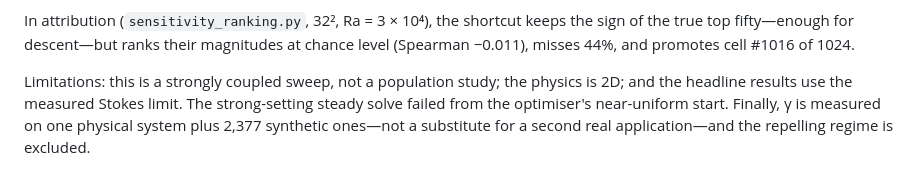
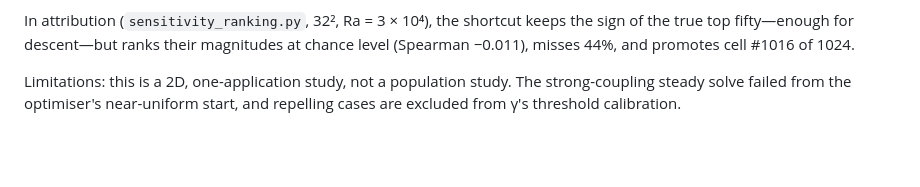
Before and after one commit to TAUIL-Abd-Elilah/coldplate, a Markdown page: PAPER.md, the part around the change. GitHub-like rendering; blank space fills up the shorter version.

Commit message:
Condense the paper limitations recap

```diff
--- a/PAPER.md
+++ b/PAPER.md
@@ -396,8 +396,6 @@ In attribution (`sensitivity_ranking.py`, 32², Ra = 3 × 10⁴), the shortcut k
 the sign of the true top fifty—enough for descent—but ranks their magnitudes at
 chance level (Spearman −0.011), misses 44%, and promotes cell #1016 of 1024.
 
-Limitations: this is a strongly coupled sweep, not a population study; the
-physics is 2D; and the headline results use the measured Stokes limit. The
-strong-setting steady solve failed from the optimiser's near-uniform start.
-Finally, γ is measured on one physical system plus 2,377 synthetic ones—not a
-substitute for a second real application—and the repelling regime is excluded.
+Limitations: this is a 2D, one-application study, not a population study. The
+strong-coupling steady solve failed from the optimiser's near-uniform start,
+and repelling cases are excluded from γ's threshold calibration.
```
